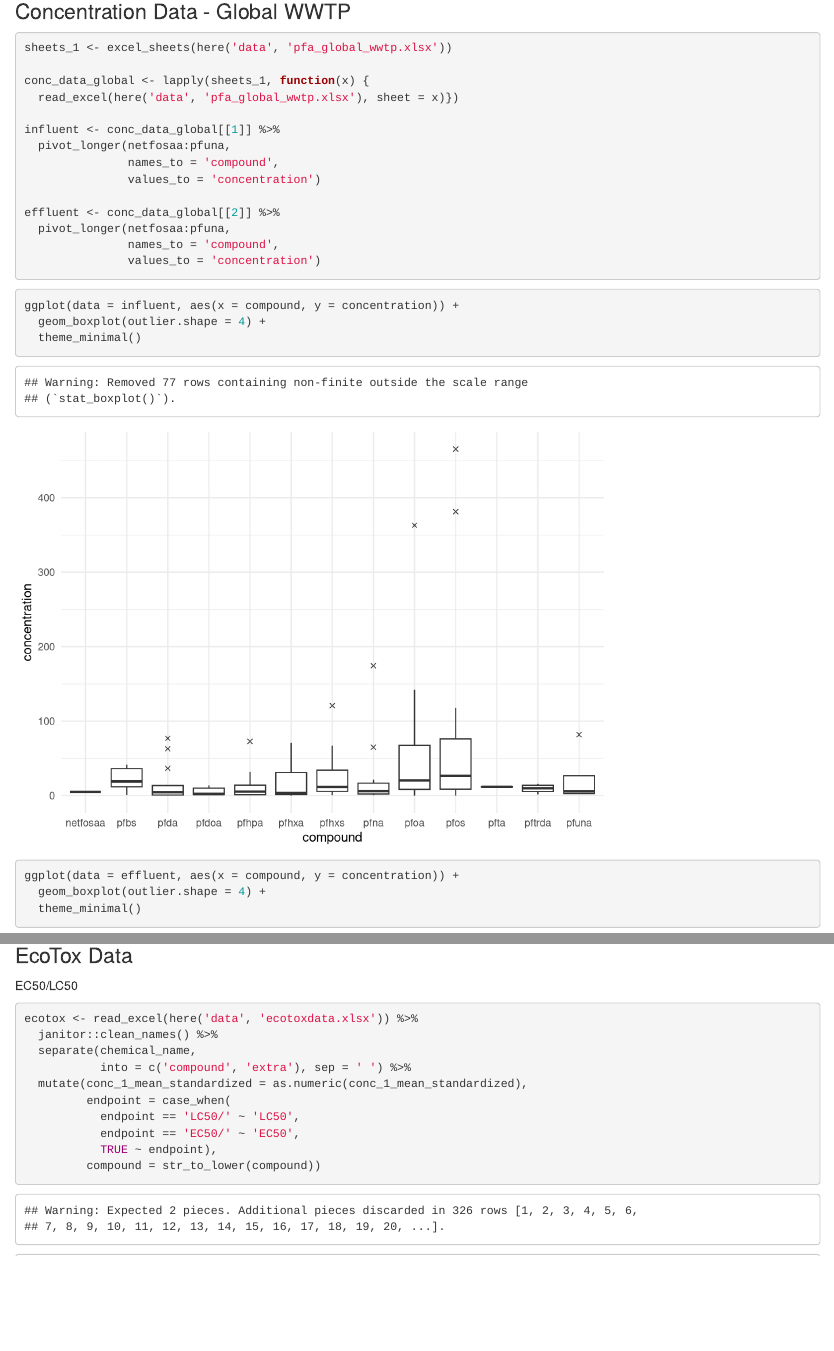
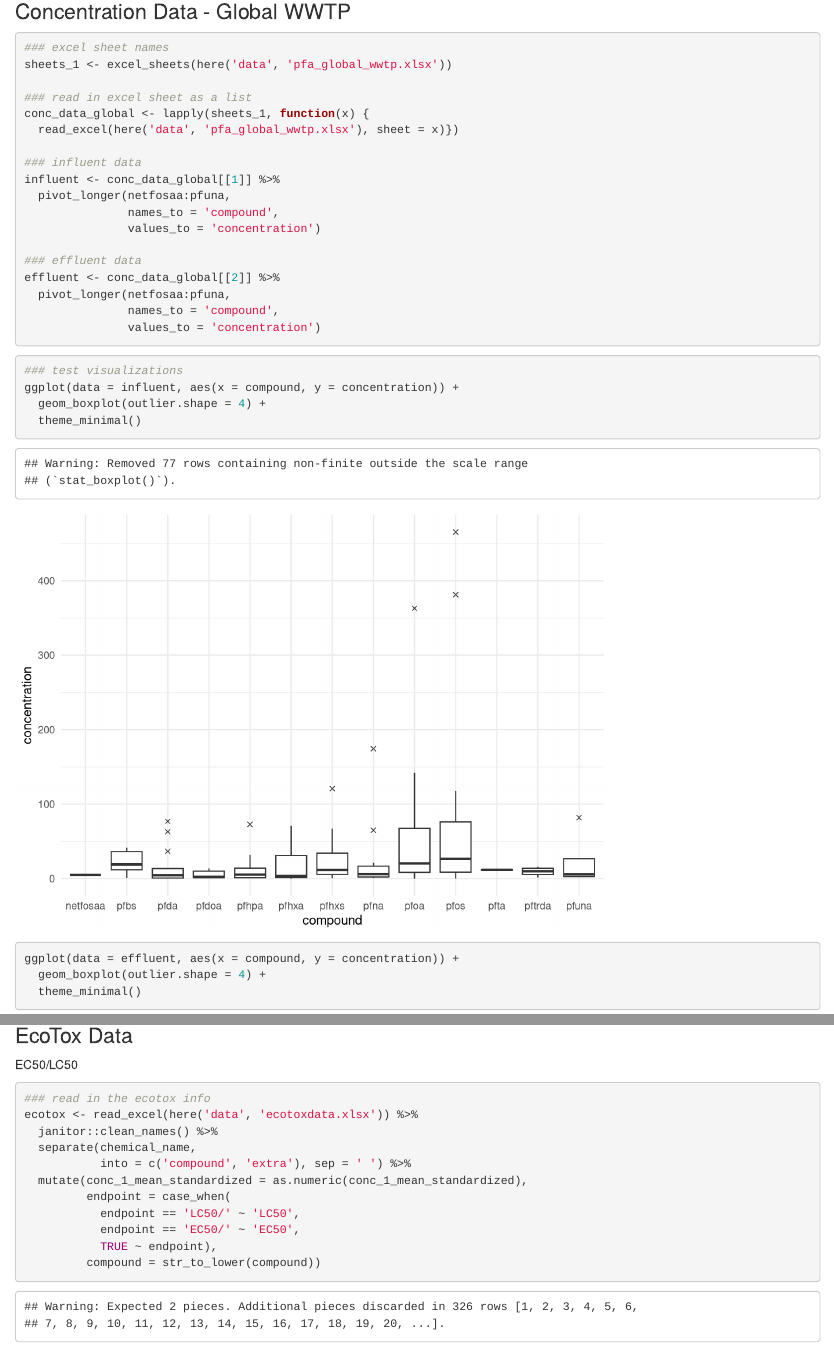
Before and after one commit to tomedina1/data_vis, an R Markdown document (code/visualization.Rmd): the page in a window 1100 px wide, from 2690 px down, and a second part further down, joined at a grey line. Rendered offline with R 4.5, knitr and Pandoc, with nearby package versions; some code elsewhere in the file could not run offline; column names are cleaned by a stand-in for the janitor package.

````diff
--- a/code/visualization.Rmd
+++ b/code/visualization.Rmd
@@ -103,16 +103,20 @@
 ### Concentration Data - Global WWTP
 
 ```{r}
+### excel sheet names
 sheets_1 <- excel_sheets(here('data', 'pfa_global_wwtp.xlsx'))
 
+### read in excel sheet as a list
 conc_data_global <- lapply(sheets_1, function(x) {
   read_excel(here('data', 'pfa_global_wwtp.xlsx'), sheet = x)})
 
+### influent data
 influent <- conc_data_global[[1]] %>%
   pivot_longer(netfosaa:pfuna,
                names_to = 'compound',
                values_to = 'concentration')
 
+### effluent data
 effluent <- conc_data_global[[2]] %>%
   pivot_longer(netfosaa:pfuna,
                names_to = 'compound',
@@ -120,6 +124,7 @@
 ```
 
 ```{r}
+### test visualizations
 ggplot(data = influent, aes(x = compound, y = concentration)) +
   geom_boxplot(outlier.shape = 4) +
   theme_minimal()
@@ -133,6 +138,7 @@
 
 EC50/LC50
 ```{r}
+### read in the ecotox info
 ecotox <- read_excel(here('data', 'ecotoxdata.xlsx')) %>%
   janitor::clean_names() %>%
   separate(chemical_name,
````
Also changed, not shown: code/visualization.Rmd (4 more changed lines).
